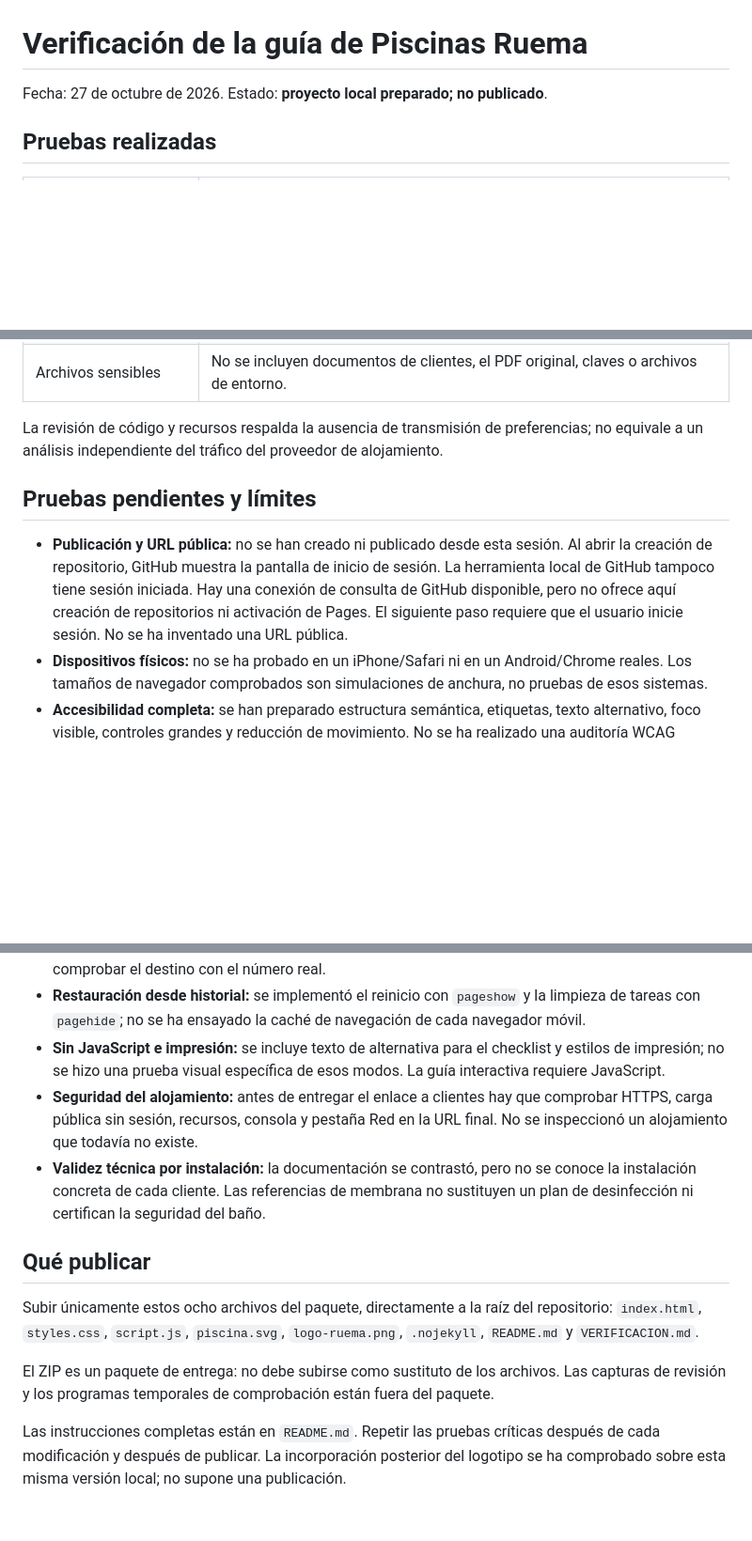
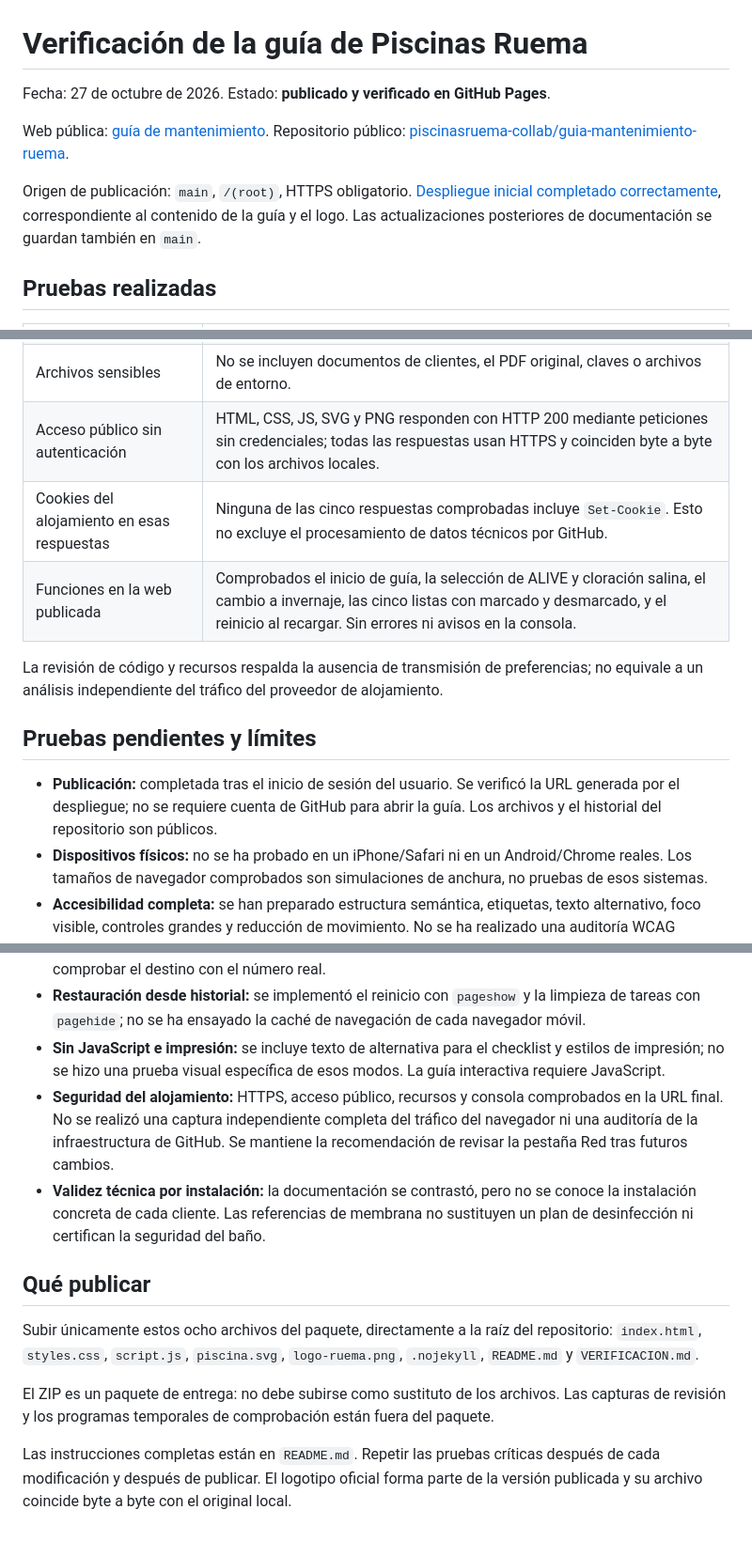
Before and after one commit to piscinasruema-collab/guia-mantenimiento-ruema, a Markdown page: VERIFICACION.md, 3 parts joined by grey strips. Shown at 94% size. Rendered like a GitHub page; blank space fills up the shorter version.

Commit message:
Documentar la publicación y verificación de la guía

```diff
--- a/VERIFICACION.md
+++ b/VERIFICACION.md
@@ -1,6 +1,10 @@
 # Verificación de la guía de Piscinas Ruema
 
-Fecha: 27 de octubre de 2026. Estado: **proyecto local preparado; no publicado**.
+Fecha: 27 de octubre de 2026. Estado: **publicado y verificado en GitHub Pages**.
+
+Web pública: [guía de mantenimiento](https://piscinasruema-collab.github.io/guia-mantenimiento-ruema/). Repositorio público: [piscinasruema-collab/guia-mantenimiento-ruema](https://github.com/piscinasruema-collab/guia-mantenimiento-ruema).
+
+Origen de publicación: `main`, `/(root)`, HTTPS obligatorio. [Despliegue inicial completado correctamente](https://github.com/piscinasruema-collab/guia-mantenimiento-ruema/actions/runs/40504663146), correspondiente al contenido de la guía y el logo. Las actualizaciones posteriores de documentación se guardan también en `main`.
 
 ## Pruebas realizadas
 
@@ -33,19 +37,22 @@ Fecha: 27 de octubre de 2026. Estado: **proyecto local preparado; no publicado**
 | Datos de contacto | Configuración vacía, sin teléfono ni dirección web inventados. |
 | Logotipo oficial incorporado | PNG original aportado por la empresa, idéntico al archivo de origen según SHA-256. Cabecera y pie revisados visualmente en escritorio y móvil de 390 px; proporciones correctas, sin desbordamiento ni errores de consola. |
 | Archivos sensibles | No se incluyen documentos de clientes, el PDF original, claves o archivos de entorno. |
+| Acceso público sin autenticación | HTML, CSS, JS, SVG y PNG responden con HTTP 200 mediante peticiones sin credenciales; todas las respuestas usan HTTPS y coinciden byte a byte con los archivos locales. |
+| Cookies del alojamiento en esas respuestas | Ninguna de las cinco respuestas comprobadas incluye `Set-Cookie`. Esto no excluye el procesamiento de datos técnicos por GitHub. |
+| Funciones en la web publicada | Comprobados el inicio de guía, la selección de ALIVE y cloración salina, el cambio a invernaje, las cinco listas con marcado y desmarcado, y el reinicio al recargar. Sin errores ni avisos en la consola. |
 
 La revisión de código y recursos respalda la ausencia de transmisión de preferencias; no equivale a un análisis independiente del tráfico del proveedor de alojamiento.
 
 ## Pruebas pendientes y límites
 
-- **Publicación y URL pública:** no se han creado ni publicado desde esta sesión. Al abrir la creación de repositorio, GitHub muestra la pantalla de inicio de sesión. La herramienta local de GitHub tampoco tiene sesión iniciada. Hay una conexión de consulta de GitHub disponible, pero no ofrece aquí creación de repositorios ni activación de Pages. El siguiente paso requiere que el usuario inicie sesión. No se ha inventado una URL pública.
+- **Publicación:** completada tras el inicio de sesión del usuario. Se verificó la URL generada por el despliegue; no se requiere cuenta de GitHub para abrir la guía. Los archivos y el historial del repositorio son públicos.
 - **Dispositivos físicos:** no se ha probado en un iPhone/Safari ni en un Android/Chrome reales. Los tamaños de navegador comprobados son simulaciones de anchura, no pruebas de esos sistemas.
 - **Accesibilidad completa:** se han preparado estructura semántica, etiquetas, texto alternativo, foco visible, controles grandes y reducción de movimiento. No se ha realizado una auditoría WCAG completa ni una sesión con lector de pantalla.
 - **Apertura directa del archivo:** el navegador de prueba solo admite HTTP/HTTPS; la apertura mediante `file:` no pudo verificarse. La ejecución local por HTTP sí se probó. El código no utiliza módulos, peticiones ni cargas de datos que requieran un servidor de aplicación.
 - **WhatsApp:** por decisión del usuario, está desactivado. Se comprobó que no hay enlace utilizable ni número ficticio. No se abrió ninguna conversación ni se enviaron mensajes. Si se habilita, habrá que comprobar el destino con el número real.
 - **Restauración desde historial:** se implementó el reinicio con `pageshow` y la limpieza de tareas con `pagehide`; no se ha ensayado la caché de navegación de cada navegador móvil.
 - **Sin JavaScript e impresión:** se incluye texto de alternativa para el checklist y estilos de impresión; no se hizo una prueba visual específica de esos modos. La guía interactiva requiere JavaScript.
-- **Seguridad del alojamiento:** antes de entregar el enlace a clientes hay que comprobar HTTPS, carga pública sin sesión, recursos, consola y pestaña Red en la URL final. No se inspeccionó un alojamiento que todavía no existe.
+- **Seguridad del alojamiento:** HTTPS, acceso público, recursos y consola comprobados en la URL final. No se realizó una captura independiente completa del tráfico del navegador ni una auditoría de la infraestructura de GitHub. Se mantiene la recomendación de revisar la pestaña Red tras futuros cambios.
 - **Validez técnica por instalación:** la documentación se contrastó, pero no se conoce la instalación concreta de cada cliente. Las referencias de membrana no sustituyen un plan de desinfección ni certifican la seguridad del baño.
 
 ## Qué publicar
@@ -54,4 +61,4 @@ Subir únicamente estos ocho archivos del paquete, directamente a la raíz del r
 
 El ZIP es un paquete de entrega: no debe subirse como sustituto de los archivos. Las capturas de revisión y los programas temporales de comprobación están fuera del paquete.
 
-Las instrucciones completas están en `README.md`. Repetir las pruebas críticas después de cada modificación y después de publicar. La incorporación posterior del logotipo se ha comprobado sobre esta misma versión local; no supone una publicación.
+Las instrucciones completas están en `README.md`. Repetir las pruebas críticas después de cada modificación y después de publicar. El logotipo oficial forma parte de la versión publicada y su archivo coincide byte a byte con el original local.
```
